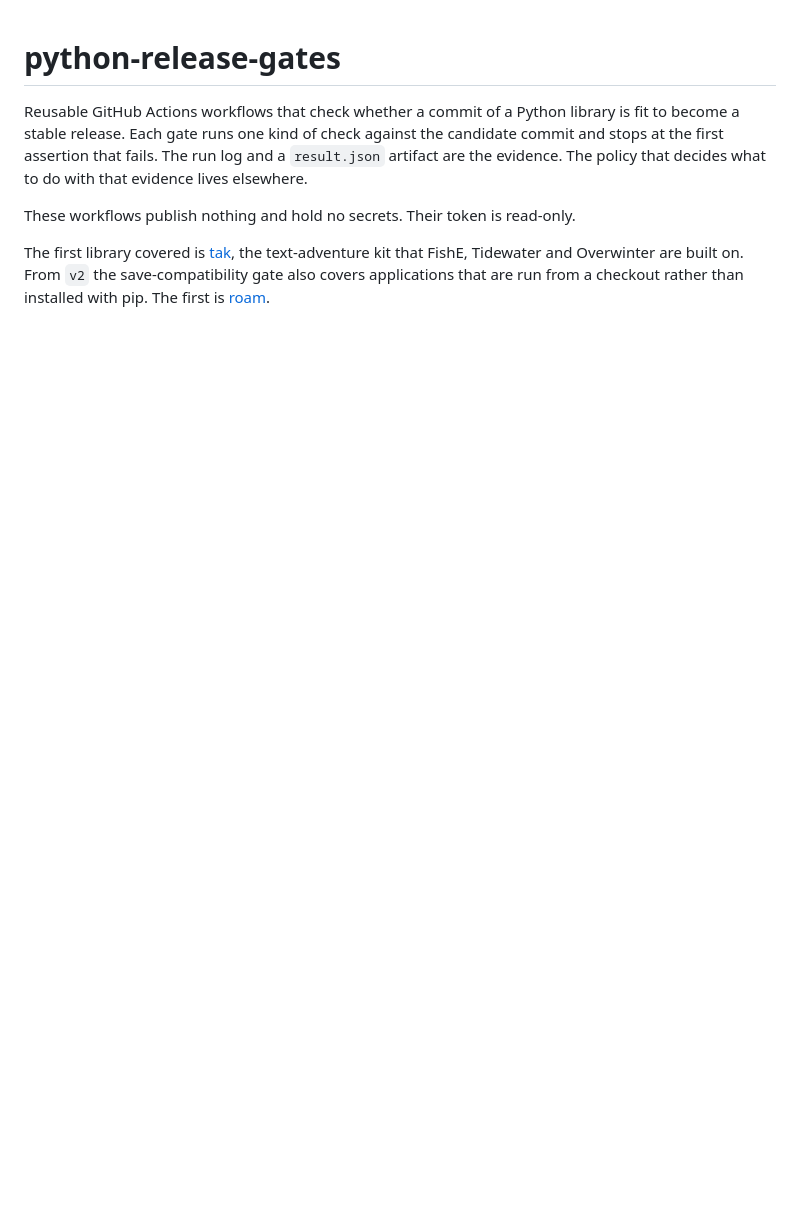
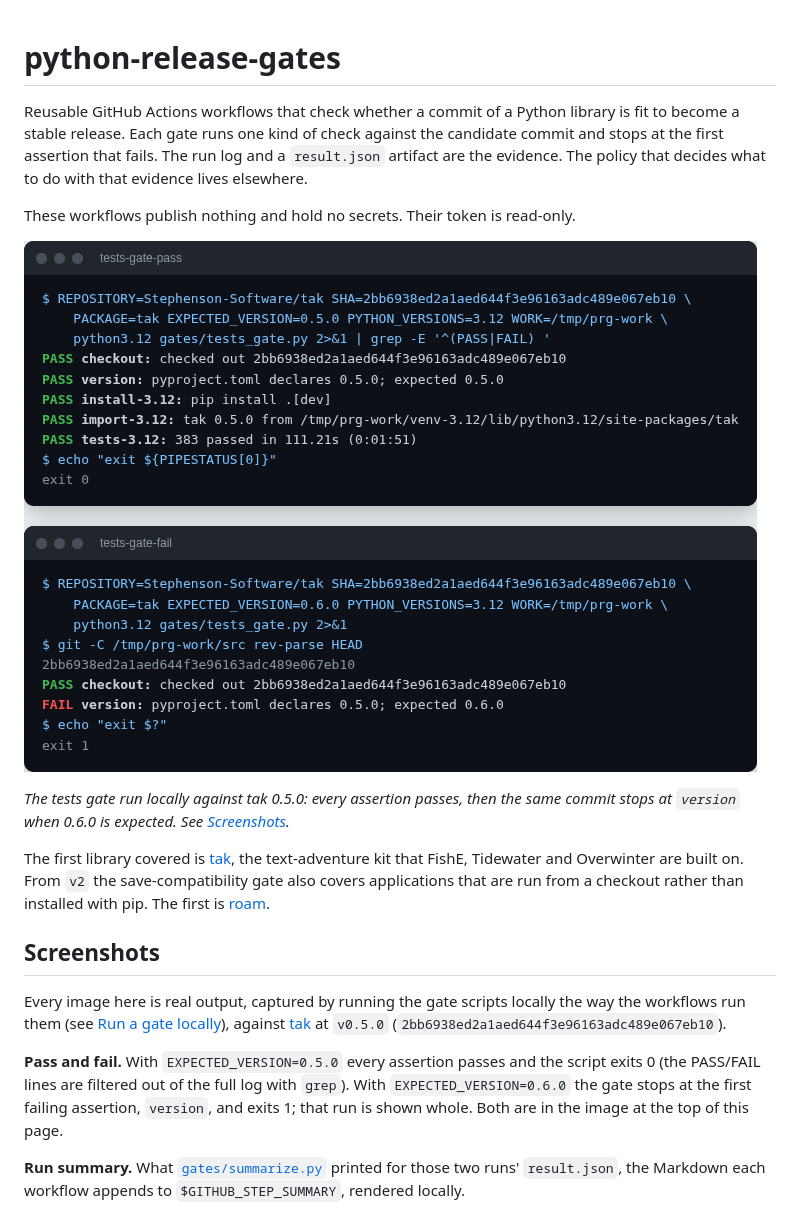
Before and after one commit to Stephenson-Software/python-release-gates, a Markdown page: README.md, the part around one of its changes. Drawn GitHub-style; pictures changed too: docs/screenshots/tests-gate-pass-fail.png (added); blank space fills up the shorter version.

```diff
--- a/README.md
+++ b/README.md
@@ -7,7 +7,27 @@ evidence. The policy that decides what to do with that evidence lives elsewhere.
 
 These workflows publish nothing and hold no secrets. Their token is read-only.
 
+![Two terminal windows: the tests gate on tak prints five green PASS lines and exits 0; run again expecting 0.6.0 it prints PASS checkout, FAIL version and exits 1](docs/screenshots/tests-gate-pass-fail.png)
+
+*The tests gate run locally against tak 0.5.0: every assertion passes, then the same commit stops at `version` when 0.6.0 is expected. See [Screenshots](#screenshots).*
+
 The first library covered is [tak](https://github.com/Stephenson-Software/tak), the
 text-adventure kit that FishE, Tidewater and Overwinter are built on. From `v2` the
 save-compatibility gate also covers applications that are run from a checkout rather than
 installed with pip. The first is [roam](https://github.com/Preponderous-Software/roam).
+
+## Screenshots
+
+Every image here is real output, captured by running the gate scripts locally the way the
+workflows run them (see [Run a gate locally](#run-a-gate-locally)), against
+[tak](https://github.com/Stephenson-Software/tak) at `v0.5.0`
+(`2bb6938ed2a1aed644f3e96163adc489e067eb10`).
+
+**Pass and fail.** With `EXPECTED_VERSION=0.5.0` every assertion passes and the script exits 0
+(the PASS/FAIL lines are filtered out of the full log with `grep`). With
+`EXPECTED_VERSION=0.6.0` the gate stops at the first failing assertion, `version`, and exits 1;
+that run is shown whole. Both are in the image at the top of this page.
+
+**Run summary.** What [`gates/summarize.py`](gates/summarize.py) printed for those two runs'
+`result.json`, the Markdown each workflow appends to `$GITHUB_STEP_SUMMARY`, rendered locally.
+
```
Also changed, not shown: other parts of README.md (+27 -0 lines), docs/screenshots/run-summary.png (added), docs/screenshots/save-compat-tak-pass.png (added), 8 other files.
